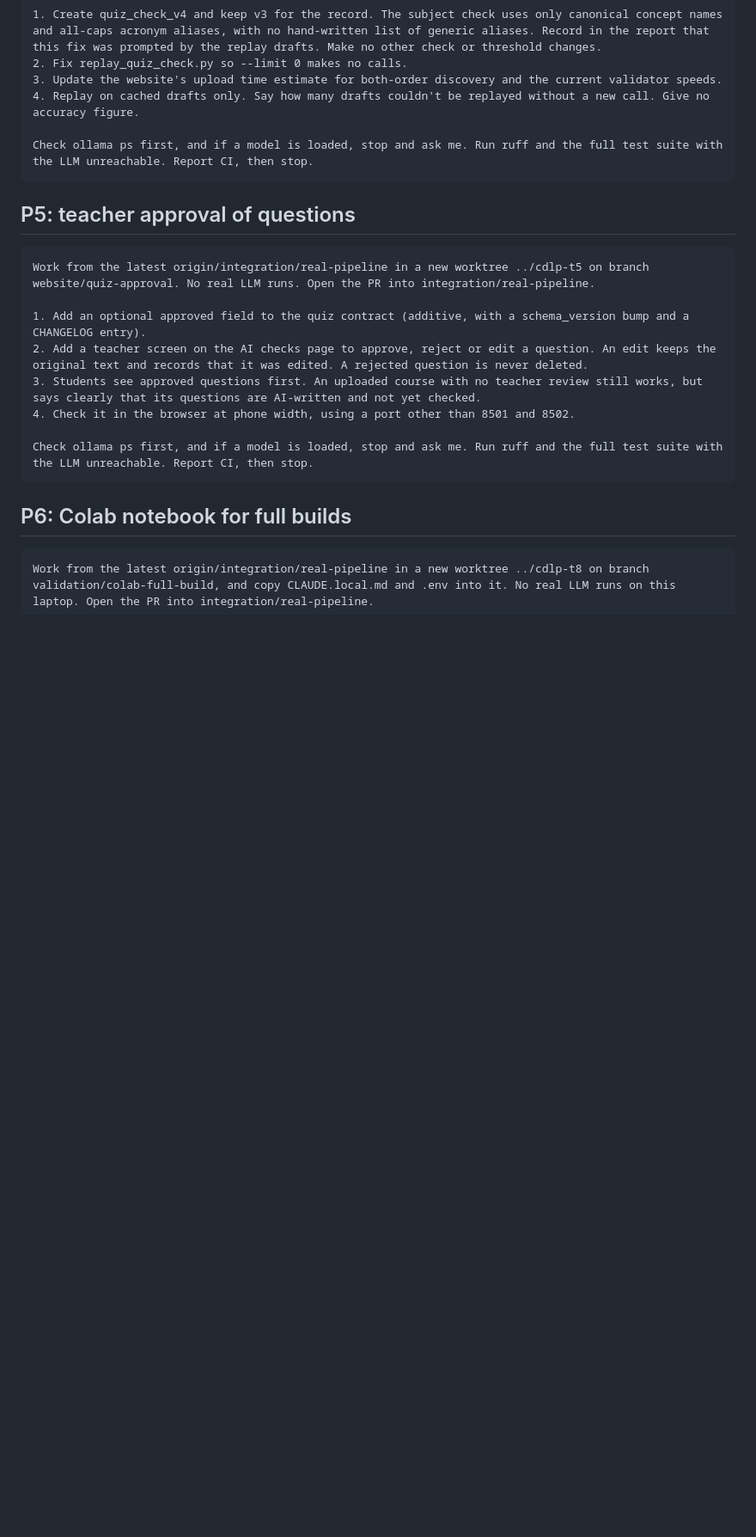
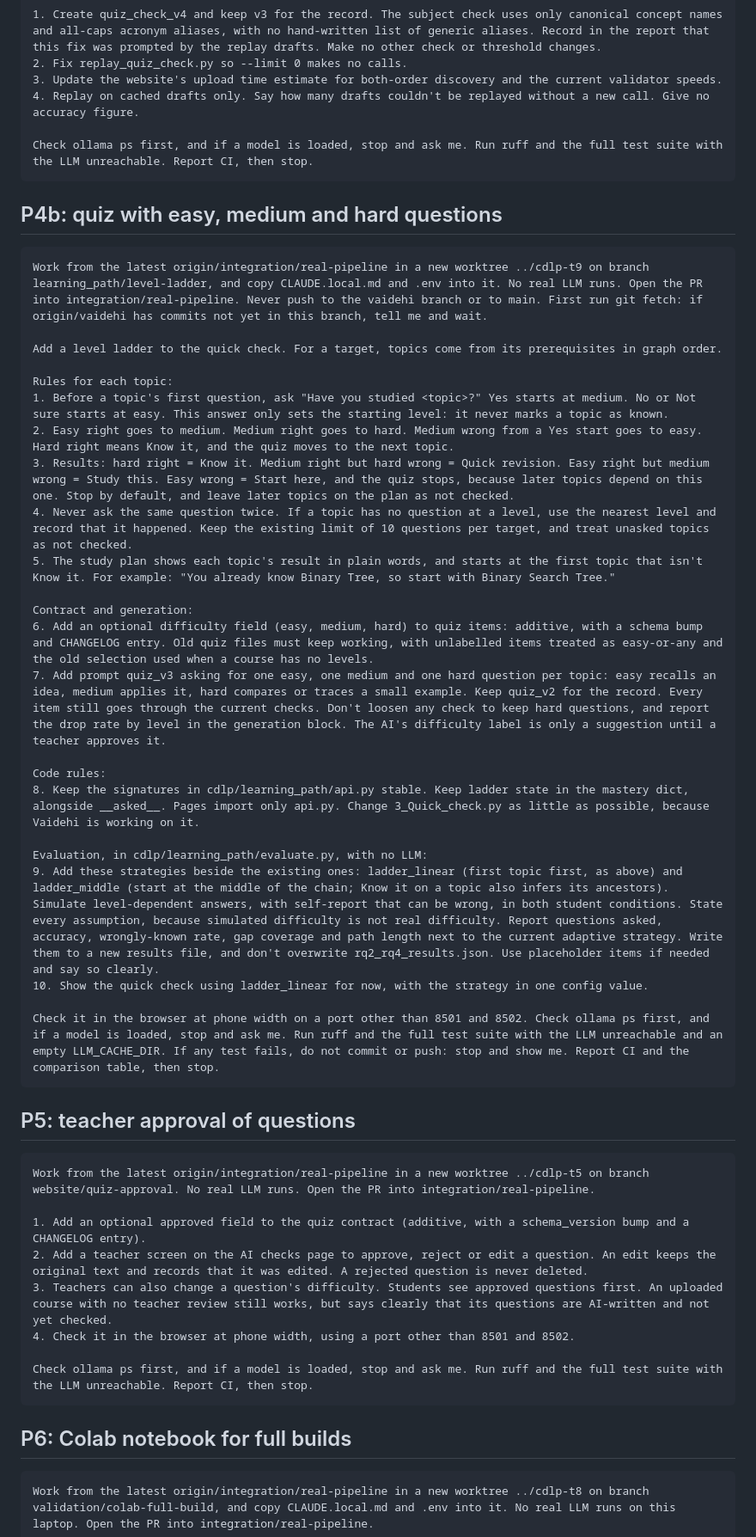
Before and after one commit to shreeya-g10/concept-dependency-learning-path, a Markdown page: docs/run_plan.md, the part around one of its changes. Shown at 86% size. GitHub-like rendering; blank space fills up the shorter version.

Commit message:
docs: add the level ladder prompt to the run plan
Co-Authored-By: Claude Opus 5.5 <noreply@anthropic.com>

````diff
--- a/docs/run_plan.md
+++ b/docs/run_plan.md
@@ -102,6 +103,34 @@ Work from the latest origin/integration/real-pipeline in worktree ../cdlp-t4 on
 Check ollama ps first, and if a model is loaded, stop and ask me. Run ruff and the full test suite with the LLM unreachable. Report CI, then stop.
 ```
 
+## P4b: quiz with easy, medium and hard questions
+
+```text
+Work from the latest origin/integration/real-pipeline in a new worktree ../cdlp-t9 on branch learning_path/level-ladder, and copy CLAUDE.local.md and .env into it. No real LLM runs. Open the PR into integration/real-pipeline. Never push to the vaidehi branch or to main. First run git fetch: if origin/vaidehi has commits not yet in this branch, tell me and wait.
+
+Add a level ladder to the quick check. For a target, topics come from its prerequisites in graph order.
+
+Rules for each topic:
+1. Before a topic's first question, ask "Have you studied <topic>?" Yes starts at medium. No or Not sure starts at easy. This answer only sets the starting level: it never marks a topic as known.
+2. Easy right goes to medium. Medium right goes to hard. Medium wrong from a Yes start goes to easy. Hard right means Know it, and the quiz moves to the next topic.
+3. Results: hard right = Know it. Medium right but hard wrong = Quick revision. Easy right but medium wrong = Study this. Easy wrong = Start here, and the quiz stops, because later topics depend on this one. Stop by default, and leave later topics on the plan as not checked.
+4. Never ask the same question twice. If a topic has no question at a level, use the nearest level and record that it happened. Keep the existing limit of 10 questions per target, and treat unasked topics as not checked.
+5. The study plan shows each topic's result in plain words, and starts at the first topic that isn't Know it. For example: "You already know Binary Tree, so start with Binary Search Tree."
+
+Contract and generation:
+6. Add an optional difficulty field (easy, medium, hard) to quiz items: additive, with a schema bump and CHANGELOG entry. Old quiz files must keep working, with unlabelled items treated as easy-or-any and the old selection used when a course has no levels.
+7. Add prompt quiz_v3 asking for one easy, one medium and one hard question per topic: easy recalls an idea, medium applies it, hard compares or traces a small example. Keep quiz_v2 for the record. Every item still goes through the current checks. Don't loosen any check to keep hard questions, and report the drop rate by level in the generation block. The AI's difficulty label is only a suggestion until a teacher approves it.
+
+Code rules:
+8. Keep the signatures in cdlp/learning_path/api.py stable. Keep ladder state in the mastery dict, alongside __asked__. Pages import only api.py. Change 3_Quick_check.py as little as possible, because Vaidehi is working on it.
+
+Evaluation, in cdlp/learning_path/evaluate.py, with no LLM:
+9. Add these strategies beside the existing ones: ladder_linear (first topic first, as above) and ladder_middle (start at the middle of the chain; Know it on a topic also infers its ancestors). Simulate level-dependent answers, with self-report that can be wrong, in both student conditions. State every assumption, because simulated difficulty is not real difficulty. Report questions asked, accuracy, wrongly-known rate, gap coverage and path length next to the current adaptive strategy. Write them to a new results file, and don't overwrite rq2_rq4_results.json. Use placeholder items if needed and say so clearly.
+10. Show the quick check using ladder_linear for now, with the strategy in one config value.
+
+Check it in the browser at phone width on a port other than 8501 and 8502. Check ollama ps first, and if a model is loaded, stop and ask me. Run ruff and the full test suite with the LLM unreachable and an empty LLM_CACHE_DIR. If any test fails, do not commit or push: stop and show me. Report CI and the comparison table, then stop.
+```
+
 ## P5: teacher approval of questions
 
 ```text
@@ -109,7 +138,7 @@ Work from the latest origin/integration/real-pipeline in a new worktree ../cdlp-
 
 1. Add an optional approved field to the quiz contract (additive, with a schema_version bump and a CHANGELOG entry).
 2. Add a teacher screen on the AI checks page to approve, reject or edit a question. An edit keeps the original text and records that it was edited. A rejected question is never deleted.
-3. Students see approved questions first. An uploaded course with no teacher review still works, but says clearly that its questions are AI-written and not yet checked.
+3. Teachers can also change a question's difficulty. Students see approved questions first. An uploaded course with no teacher review still works, but says clearly that its questions are AI-written and not yet checked.
 4. Check it in the browser at phone width, using a port other than 8501 and 8502.
 
 Check ollama ps first, and if a model is loaded, stop and ask me. Run ruff and the full test suite with the LLM unreachable. Report CI, then stop.
````
Also changed, not shown: other parts of docs/run_plan.md (+3 -2 lines).
